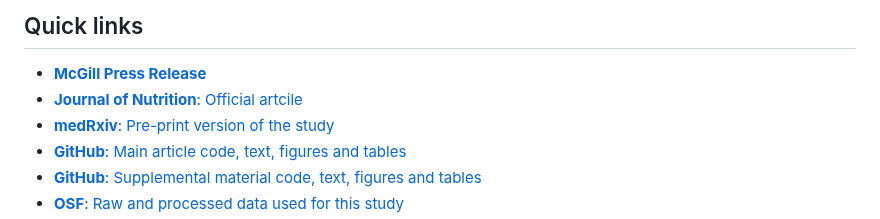
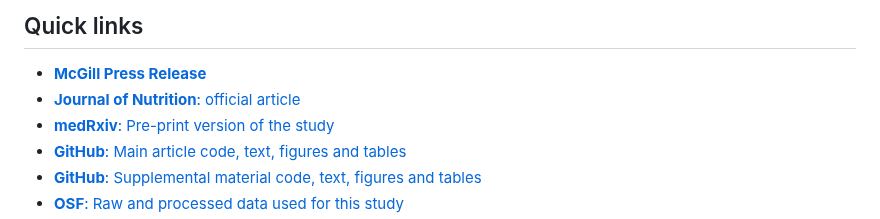
Before and after one commit to didierbrassard/hefi2019_nutrient, a Markdown page: README.md, the part around the change. Drawn GitHub-style.

Commit message:
Update README.md
+typo corrected

```diff
--- a/README.md
+++ b/README.md
@@ -36,8 +36,8 @@ adults 65 years and older from the Canadian Community Health Survey
 
 - [**McGill Press
   Release**](https://www.mcgill.ca/nutrition/channels/news/does-canadas-food-guide-provide-adequate-guidance-older-adults-354026)
-- [**Journal of Nutrition**: Official
-  artcile](https://linkinghub.elsevier.com/retrieve/pii/S0022-3166(23)72484-X)
+- [**Journal of Nutrition**: official
+  article](https://linkinghub.elsevier.com/retrieve/pii/S0022-3166(23)72484-X)
 - [**medRxiv**: Pre-print version of the
   study](https://doi.org/10.1101/2023.02.13.23285868)
 - [**GitHub**: Main article code, text, figures and
```
